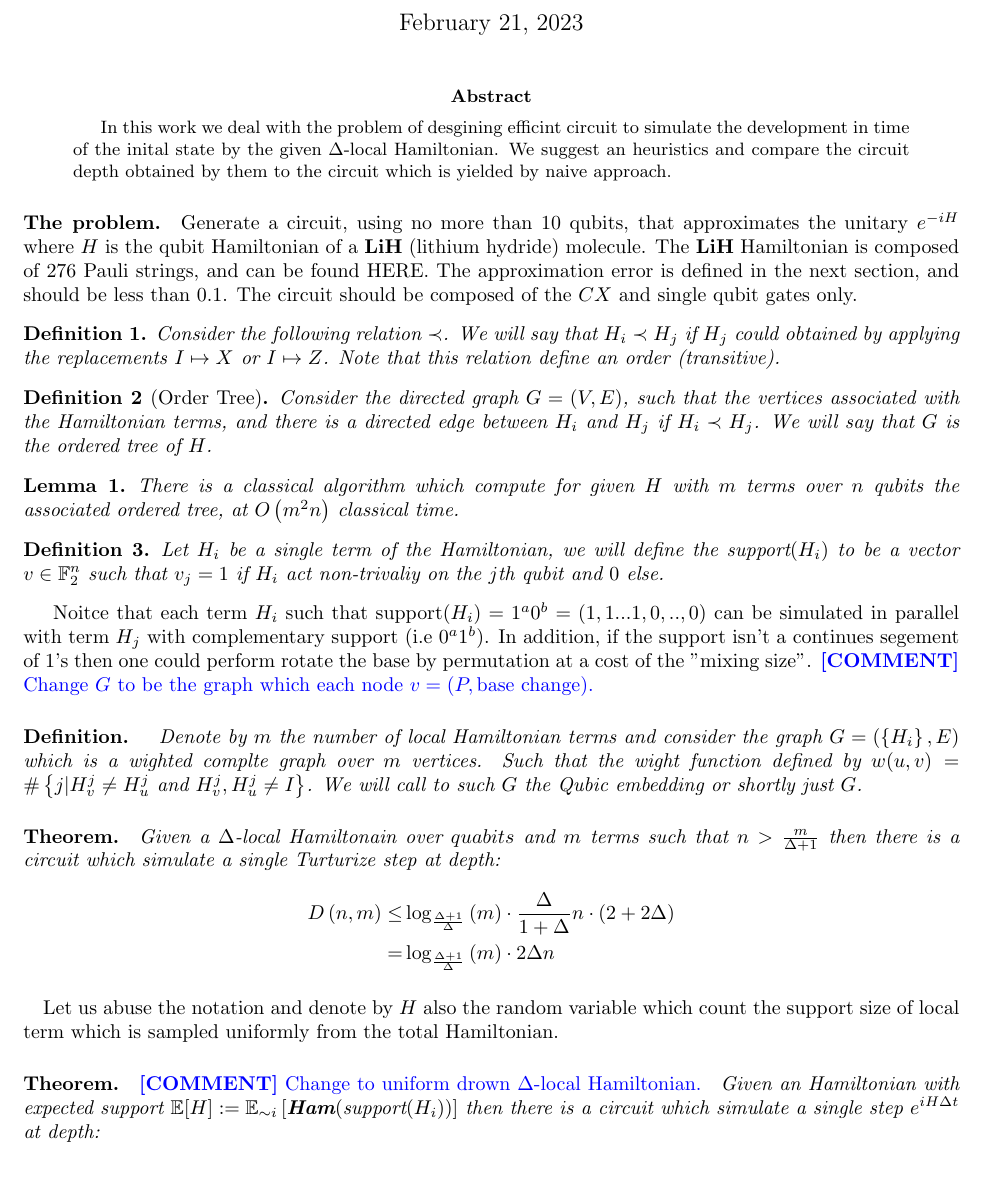
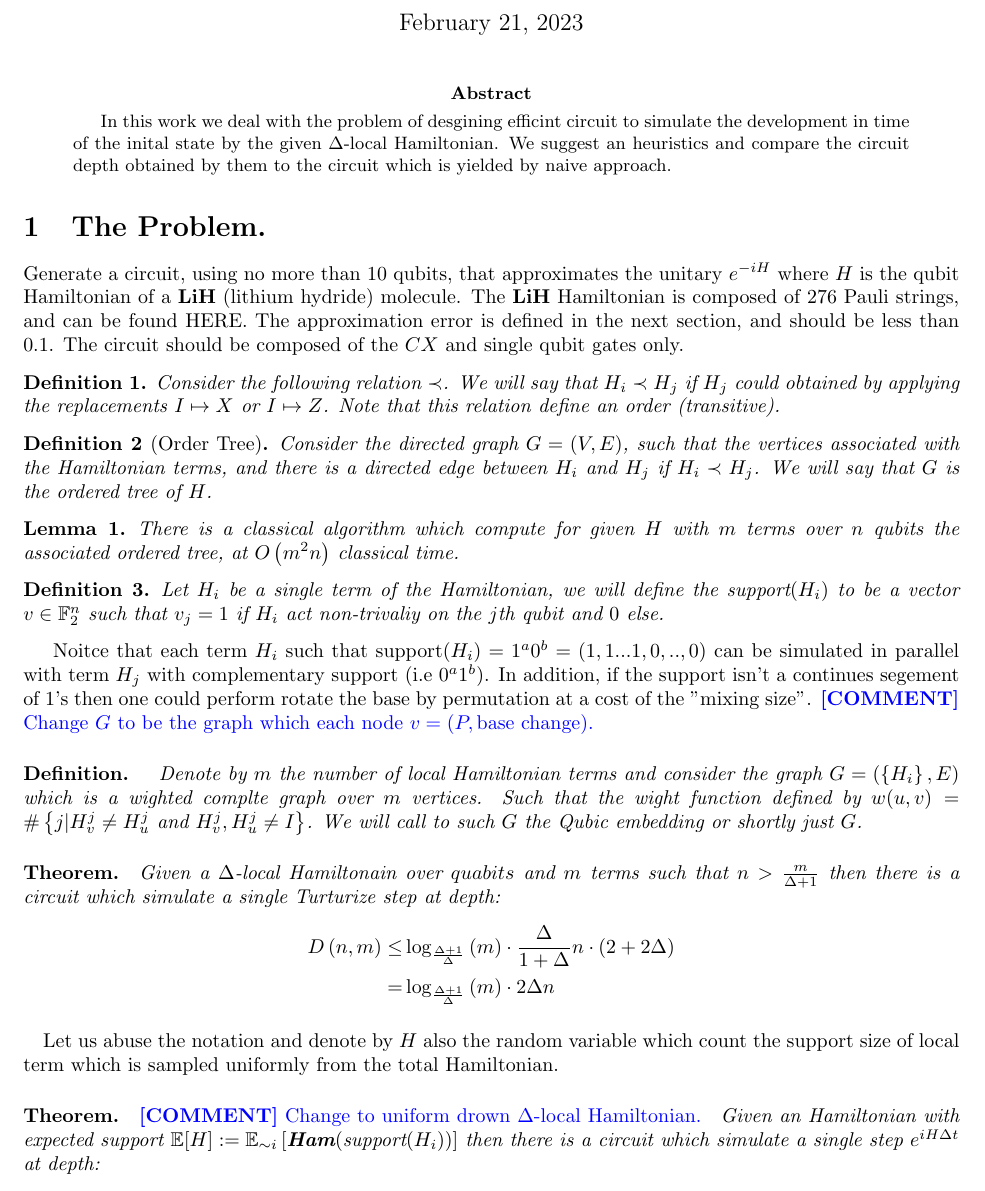
Before and after one commit to dudupo/Academic, a LaTeX paper (projects/Simulation_circuit_project/Classiq.tex): part of page 1 of 6, cut so that both start at the same text. Compiled offline with pdfLaTeX.

Commit message:
compiling -Tue Feb 21 07:20:35 PM IST 2023

```diff
--- a/projects/Simulation_circuit_project/Classiq.tex
+++ b/projects/Simulation_circuit_project/Classiq.tex
@@ -62,7 +62,8 @@
 %     \end{split}
 % \end{equation*}
 
-\paragraph{The problem.} Generate a circuit, using no more than \(10\) qubits, that approximates the unitary \(e^{-iH}\) where \(H\) is the qubit Hamiltonian of a \textbf{LiH} (lithium hydride) molecule. The \textbf{LiH} Hamiltonian is composed of 276 Pauli strings, and can be found HERE. The approximation error is defined in the next section, and should be less than \(0.1\). The circuit should be composed of the \(CX\) and single qubit gates only.
+\section{The Problem.}
+Generate a circuit, using no more than \(10\) qubits, that approximates the unitary \(e^{-iH}\) where \(H\) is the qubit Hamiltonian of a \textbf{LiH} (lithium hydride) molecule. The \textbf{LiH} Hamiltonian is composed of 276 Pauli strings, and can be found HERE. The approximation error is defined in the next section, and should be less than \(0.1\). The circuit should be composed of the \(CX\) and single qubit gates only.
 
 \begin{definition}
   Consider the following relation $\prec$. We will say that $H_{i} \prec H_{j}$ if $H_{j}$ could obtained by applying the replacements $I \mapsto X  $ or $ I \mapsto Z$. Note that this relation define an order (transitive).
```
Also changed, not shown: projects/pdfs/Classiq.pdf.
